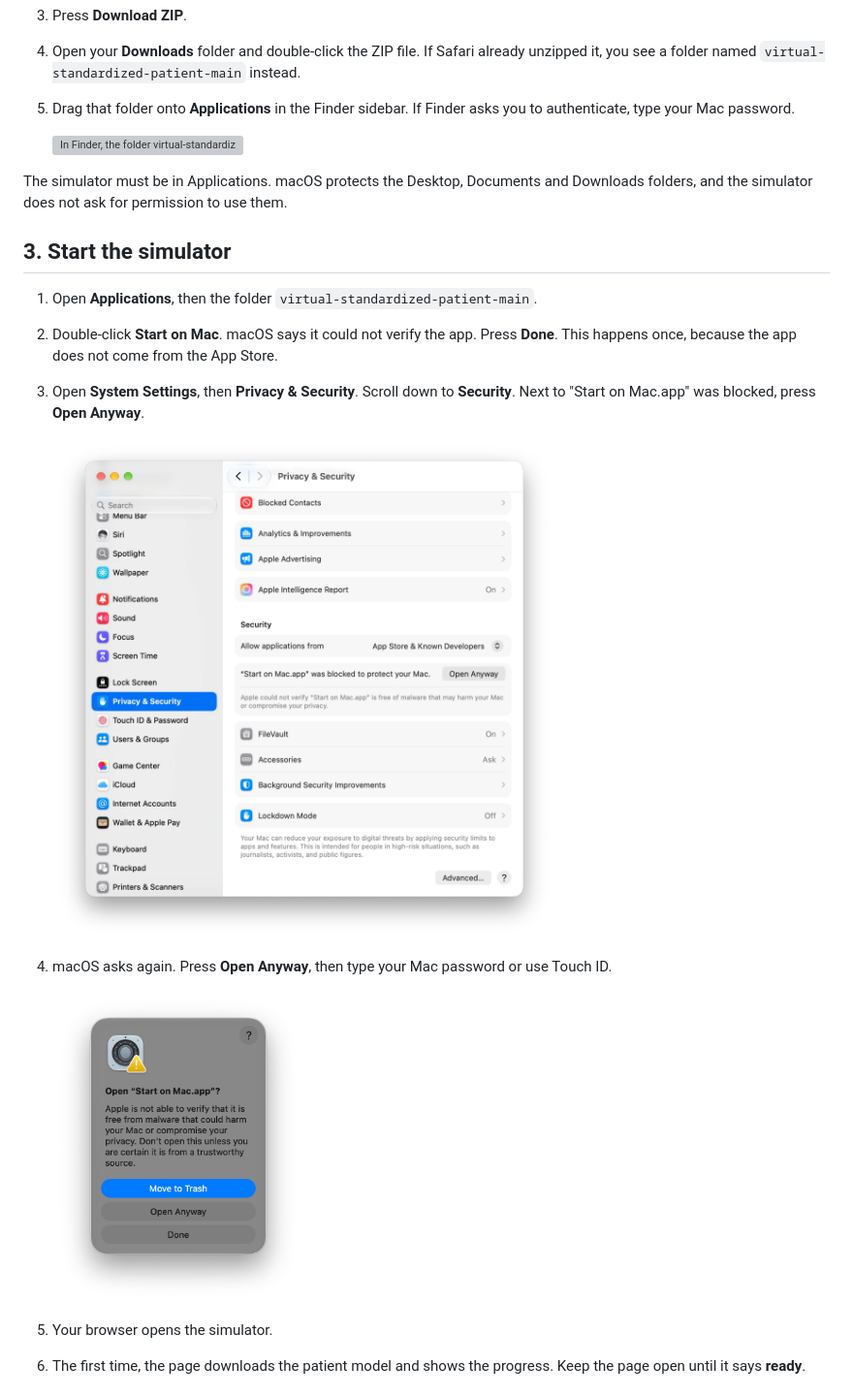
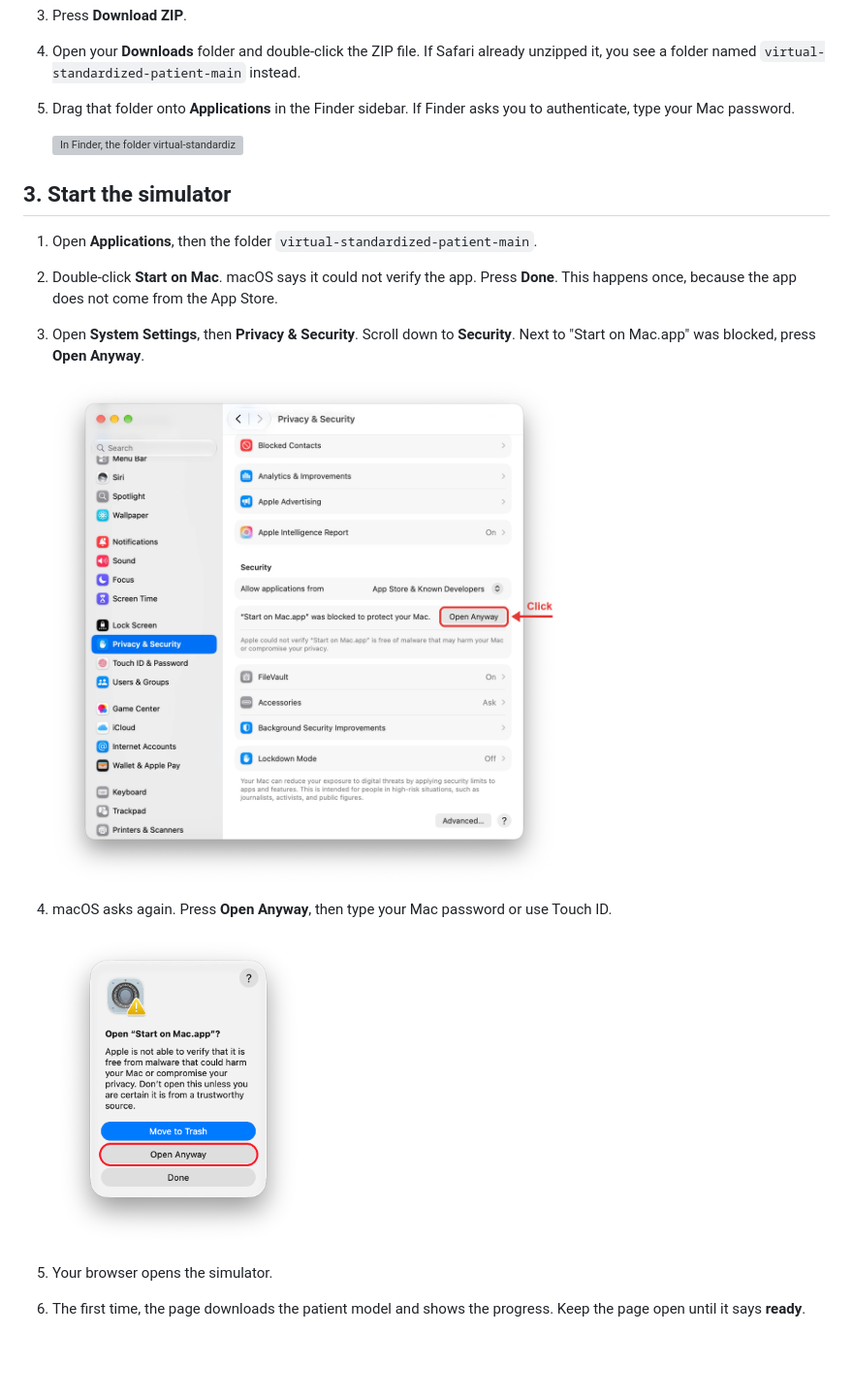
Before and after one commit to igembitsky/virtual-standardized-patient, a Markdown page: docs/install-mac.md, the part around the change. Shown at 97% size. Drawn GitHub-style; pictures changed too: docs/screenshots/mac-open-anyway-dialog.png, docs/screenshots/mac-open-anyway-settings.png; blank space fills up the shorter version; grey boxes are pictures that could not be loaded.

Commit message:
Mac install guide: mark Open Anyway in both pictures, light dialog, one sentence less
Co-Authored-By: Claude Opus 5.5 <noreply@anthropic.com>

```diff
--- a/docs/install-mac.md
+++ b/docs/install-mac.md
@@ -25,9 +25,6 @@ Ollama is the free program that runs the AI model on your computer.
    authenticate, type your Mac password.
 
    <img src="screenshots/mac-drag-to-applications.svg" width="560" alt="In Finder, the folder virtual-standardized-patient-main is dragged from Downloads onto Applications in the sidebar">
-
-The simulator must be in Applications. macOS protects the Desktop, Documents and Downloads
-folders, and the simulator does not ask for permission to use them.
 
 ## 3. Start the simulator
 
```
